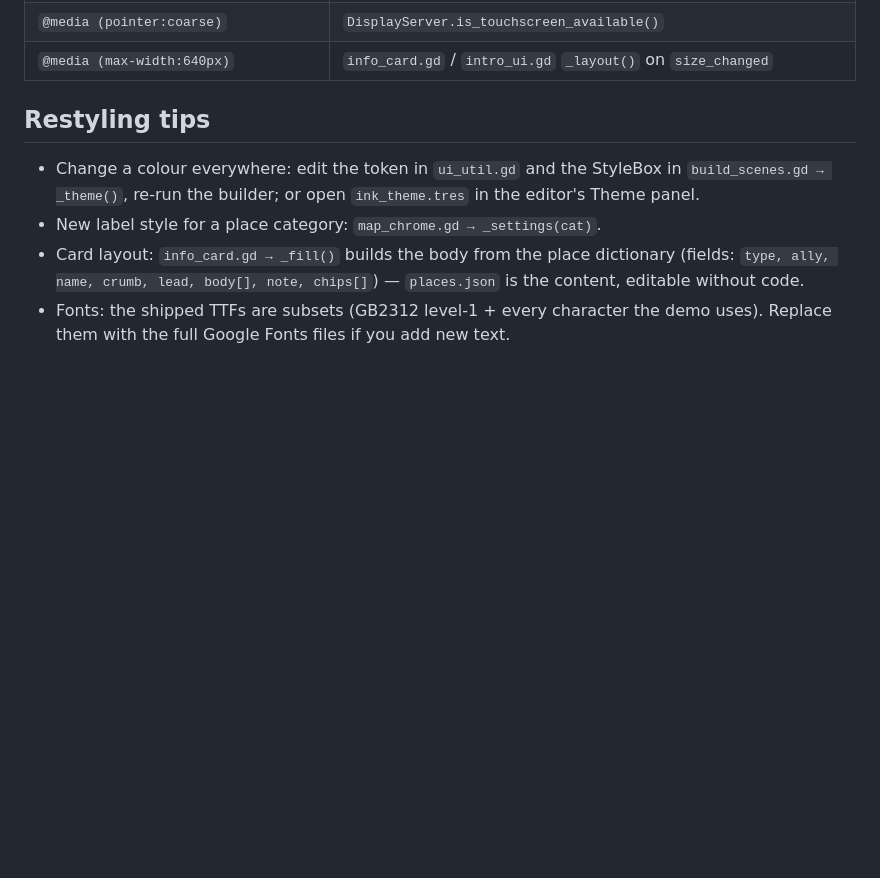
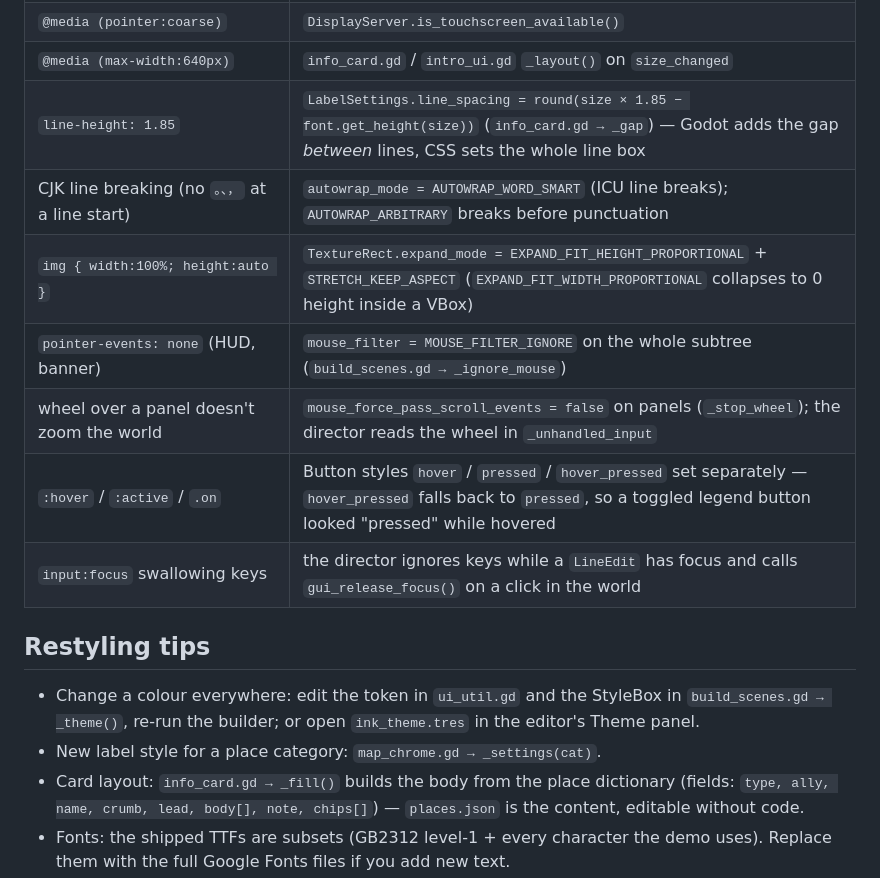
Before and after one commit to kk20054/xiuxian-flying-map, a Markdown page: docs/godot/02-ui-recreation.md, the part around the change. Rendered like a GitHub page; blank space fills up the shorter version.

```diff
--- a/docs/godot/02-ui-recreation.md
+++ b/docs/godot/02-ui-recreation.md
@@ -63,6 +63,13 @@ CSS. The pixel-level spec of the original (positions, sizes, colours, fonts, tim
 | `transform: translate(-50%,-100%)` (tags anchored at the pin) | `position = screen − anchor_offset()` each frame after the camera moved |
 | `@media (pointer:coarse)` | `DisplayServer.is_touchscreen_available()` |
 | `@media (max-width:640px)` | `info_card.gd` / `intro_ui.gd` `_layout()` on `size_changed` |
+| `line-height: 1.85` | `LabelSettings.line_spacing = round(size × 1.85 − font.get_height(size))` (`info_card.gd → _gap`) — Godot adds the gap *between* lines, CSS sets the whole line box |
+| CJK line breaking (no `。、，` at a line start) | `autowrap_mode = AUTOWRAP_WORD_SMART` (ICU line breaks); `AUTOWRAP_ARBITRARY` breaks before punctuation |
+| `img { width:100%; height:auto }` | `TextureRect.expand_mode = EXPAND_FIT_HEIGHT_PROPORTIONAL` + `STRETCH_KEEP_ASPECT` (`EXPAND_FIT_WIDTH_PROPORTIONAL` collapses to 0 height inside a VBox) |
+| `pointer-events: none` (HUD, banner) | `mouse_filter = MOUSE_FILTER_IGNORE` on the whole subtree (`build_scenes.gd → _ignore_mouse`) |
+| wheel over a panel doesn't zoom the world | `mouse_force_pass_scroll_events = false` on panels (`_stop_wheel`); the director reads the wheel in `_unhandled_input` |
+| `:hover` / `:active` / `.on` | Button styles `hover` / `pressed` / `hover_pressed` set separately — `hover_pressed` falls back to `pressed`, so a toggled legend button looked "pressed" while hovered |
+| `input:focus` swallowing keys | the director ignores keys while a `LineEdit` has focus and calls `gui_release_focus()` on a click in the world |
 
 ## Restyling tips
 
```
Also changed, not shown: docs/godot/README.md (+1 -1 lines).
